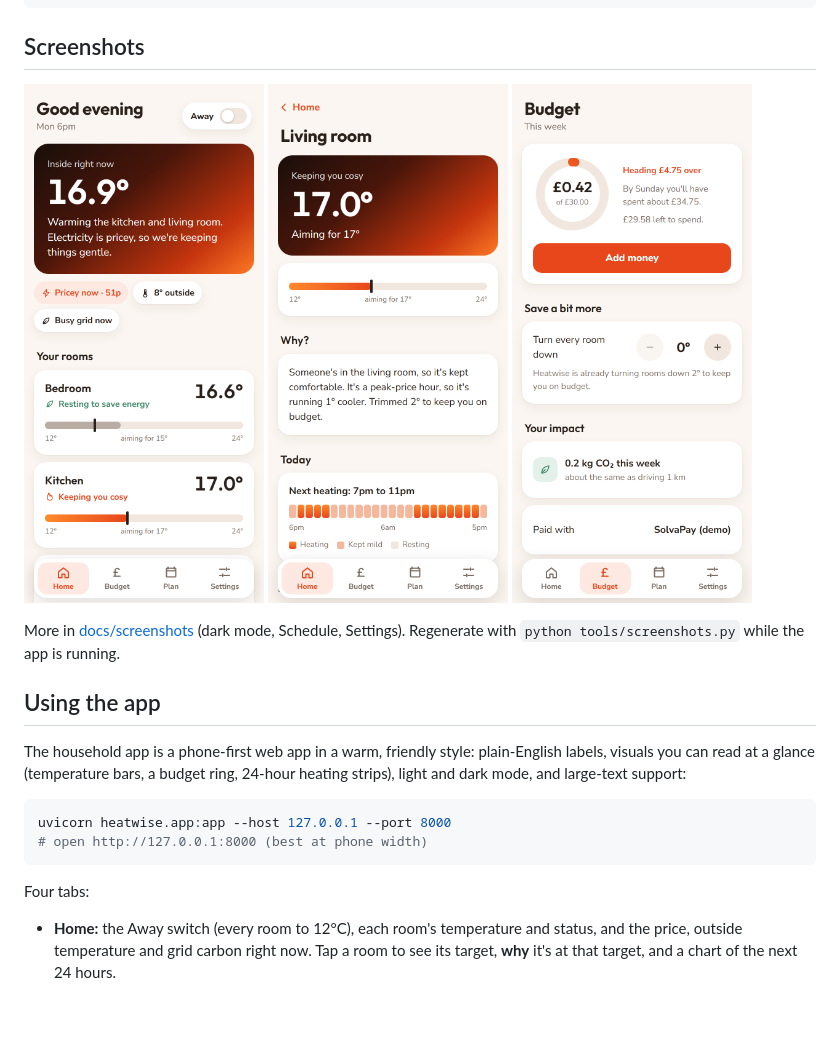
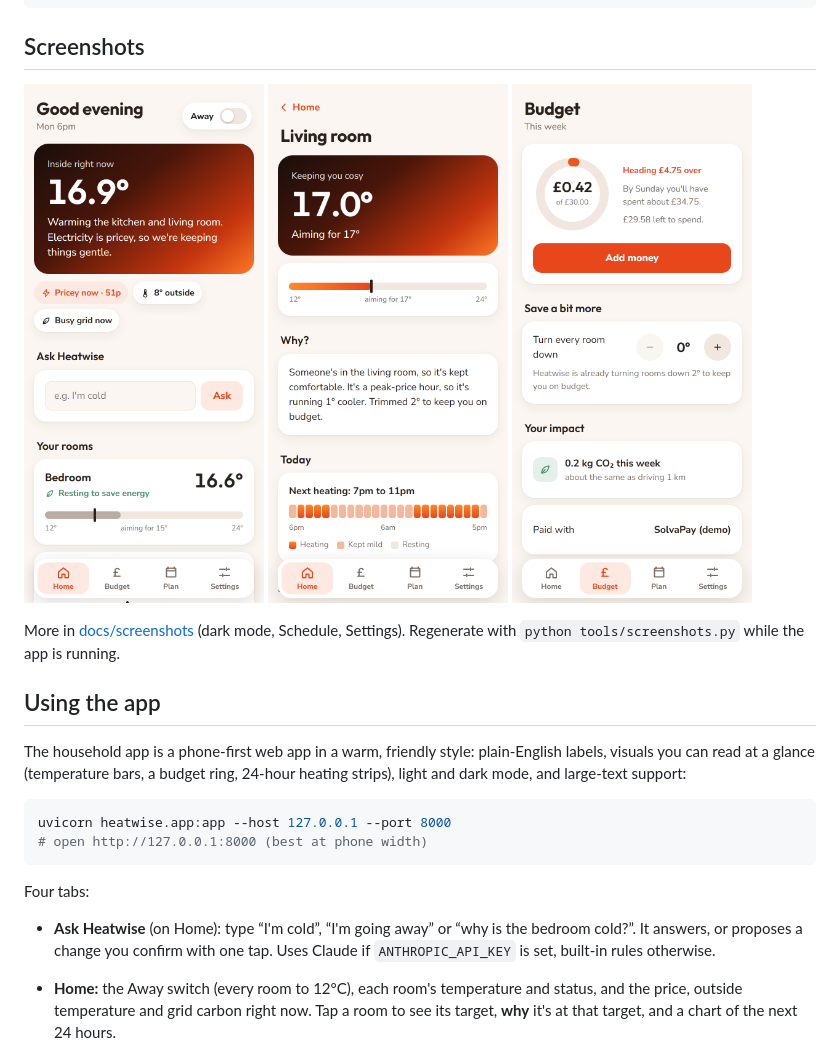
Before and after one commit to Arhy-hub/impact-hack, a Markdown page: README.md, the part around the change. Drawn GitHub-style; pictures changed too: docs/screenshots/home-light.png; blank space fills up the shorter version.

Commit message:
Finish: assistant docs, large-text screenshot, shorter ask hint
Co-Authored-By: Claude Opus 5.5 <noreply@anthropic.com>

```diff
--- a/README.md
+++ b/README.md
@@ -72,6 +72,8 @@ uvicorn heatwise.app:app --host 127.0.0.1 --port 8000
 
 Four tabs:
 
+- **Ask Heatwise** (on Home): type “I'm cold”, “I'm going away” or “why is the bedroom cold?”. It answers, or proposes a change you confirm with one tap. Uses Claude if `ANTHROPIC_API_KEY` is set, built-in rules otherwise.
+
 - **Home:** the Away switch (every room to 12°C), each room's temperature and status, and the price, outside temperature and grid carbon right now. Tap a room to see its target, **why** it's at that target, and a chart of the next 24 hours.
 - **Budget:** spent this week against your budget, the projection, credit left and CO₂. **Top up** (£5, £10 or £20 through SolvaPay) and a comfort trim stepper.
 - **Plan:** which rooms heat when over the next 24 hours, the cheapest hours, and calendar events with what each one does to the heating.
```
Also changed, not shown: docs/DECISIONS.md (+9 -0 lines), docs/screenshots/home-dark.png, docs/screenshots/home-largetext.png (added), 2 other files.
